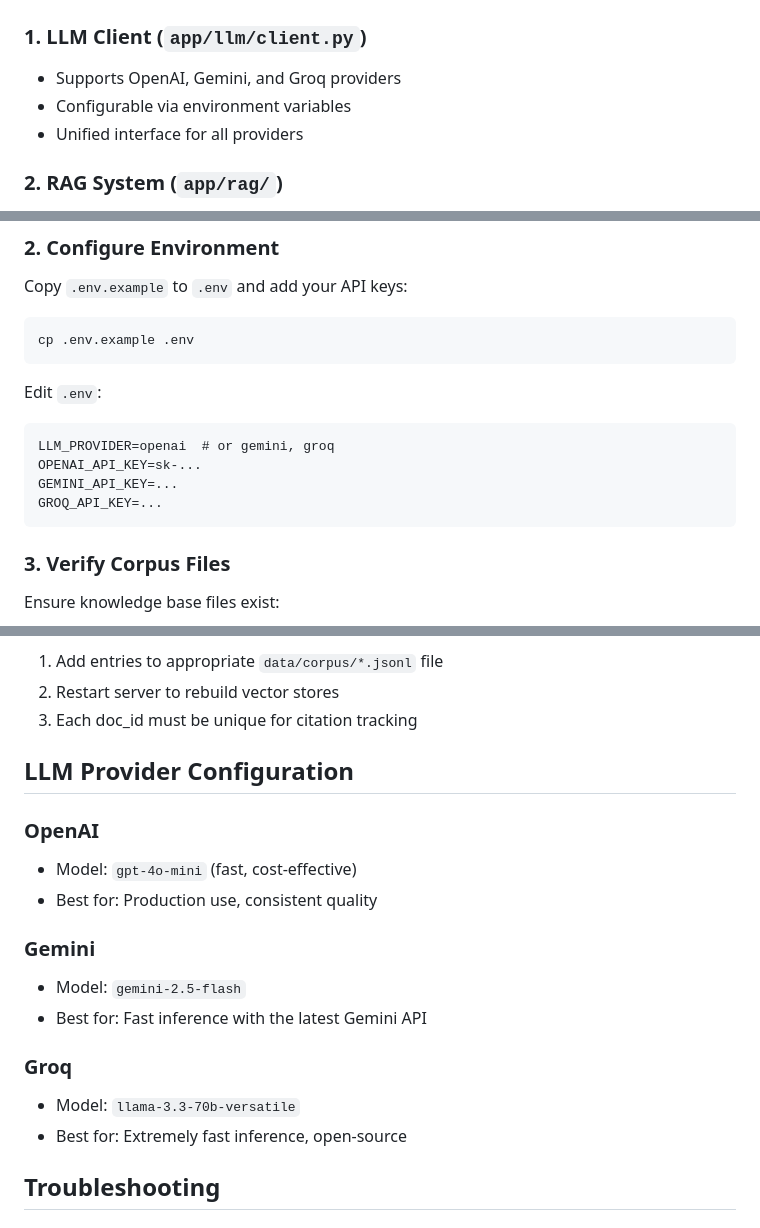
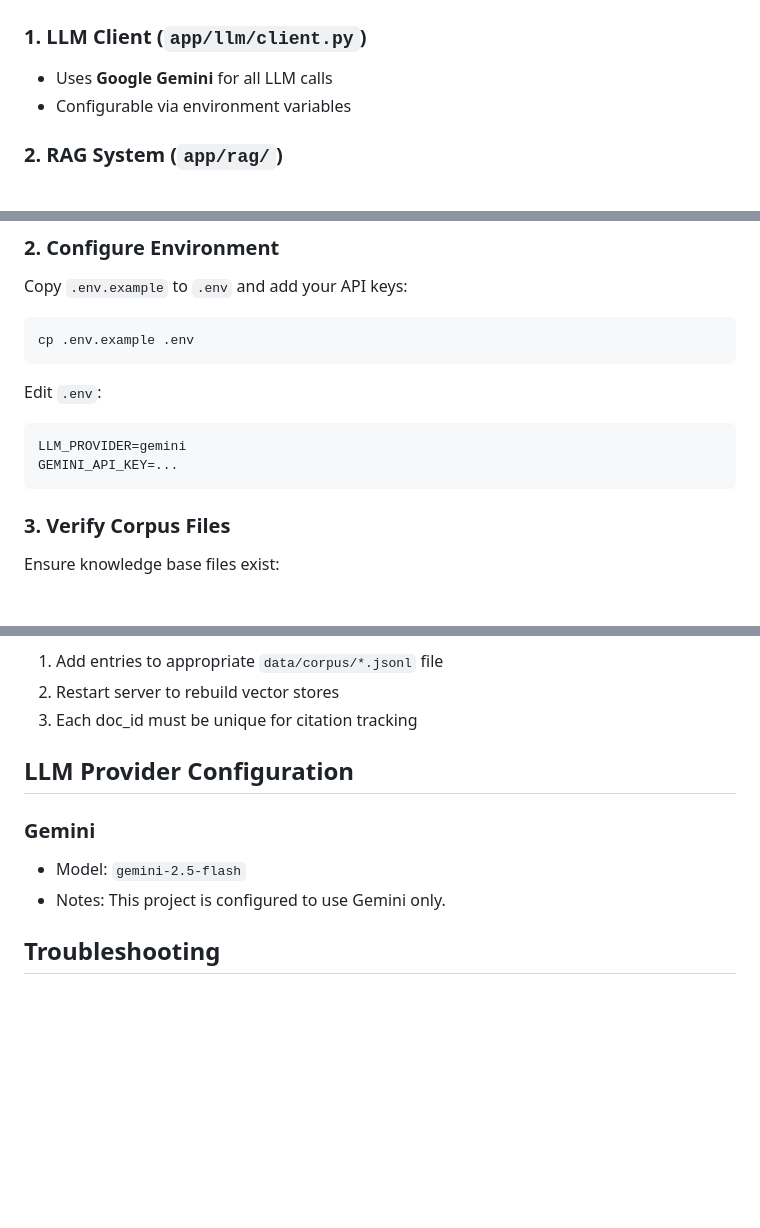
Before and after one commit to zhimw/midterm-project, a Markdown page: backend/README.md, 3 parts joined by grey strips. Rendered like a GitHub page; blank space fills up the shorter version.

````diff
--- a/backend/README.md
+++ b/backend/README.md
@@ -13,9 +13,8 @@ User Query → Router → Domain Modules (Tax/Investment/Estate) → RAG Retriev
 ## Core Components
 
 ### 1. LLM Client (`app/llm/client.py`)
-- Supports OpenAI, Gemini, and Groq providers
+- Uses **Google Gemini** for all LLM calls
 - Configurable via environment variables
-- Unified interface for all providers
 
 ### 2. RAG System (`app/rag/`)
 - Vector store management with FAISS
@@ -56,10 +55,8 @@ cp .env.example .env
 
 Edit `.env`:
 ```
-LLM_PROVIDER=openai  # or gemini, groq
-OPENAI_API_KEY=sk-...
+LLM_PROVIDER=gemini
 GEMINI_API_KEY=...
-GROQ_API_KEY=...
 ```
 
 ### 3. Verify Corpus Files
@@ -167,17 +164,9 @@ To add knowledge:
 
 ## LLM Provider Configuration
 
-### OpenAI
-- Model: `gpt-4o-mini` (fast, cost-effective)
-- Best for: Production use, consistent quality
-
 ### Gemini
 - Model: `gemini-2.5-flash`
-- Best for: Fast inference with the latest Gemini API
-
-### Groq
-- Model: `llama-3.3-70b-versatile`
-- Best for: Extremely fast inference, open-source
+- Notes: This project is configured to use Gemini only.
 
 ## Troubleshooting
 
````
Also changed, not shown: README.md (+25 -24 lines).
